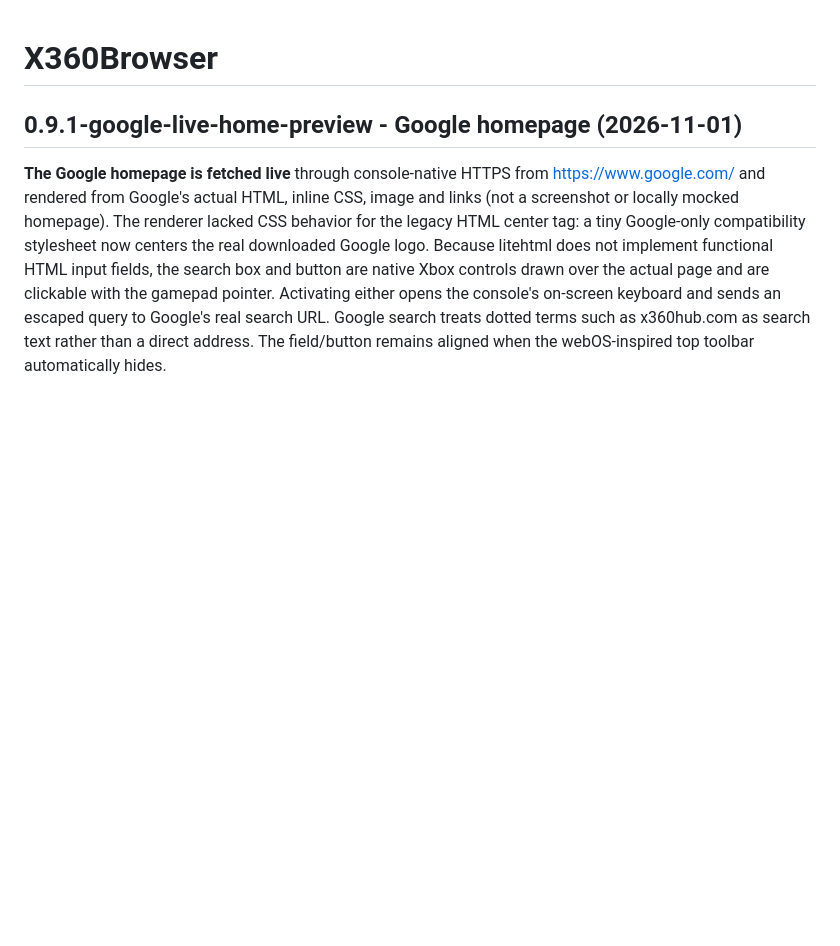
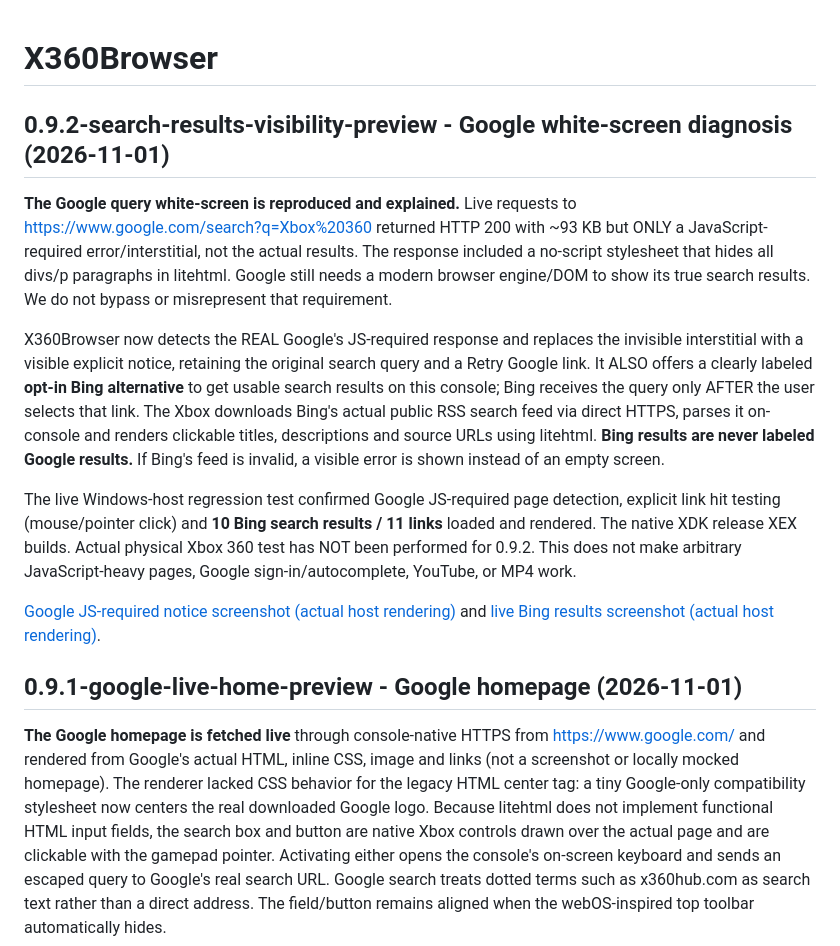
Before and after one commit to xbox360778899/Xbox-360-Internet-explorer-browser, a Markdown page: README.md, the part around the change. GitHub-like rendering; blank space fills up the shorter version.

Commit message:
Handle Google JavaScript-only search response and add opt-in RSS results

```diff
--- a/README.md
+++ b/README.md
@@ -1,4 +1,15 @@
 # X360Browser
+
+## 0.9.2-search-results-visibility-preview - Google white-screen diagnosis (2026-11-01)
+
+**The Google query white-screen is reproduced and explained.** Live requests to https://www.google.com/search?q=Xbox%20360 returned HTTP 200 with ~93 KB but ONLY a JavaScript-required error/interstitial, not the actual results. The response included a no-script stylesheet that hides all divs/p paragraphs in litehtml. Google still needs a modern browser engine/DOM to show its true search results. We do not bypass or misrepresent that requirement.
+
+X360Browser now detects the REAL Google's JS-required response and replaces the invisible interstitial with a visible explicit notice, retaining the original search query and a Retry Google link. It ALSO offers a clearly labeled **opt-in Bing alternative** to get usable search results on this console; Bing receives the query only AFTER the user selects that link. The Xbox downloads Bing's actual public RSS search feed via direct HTTPS, parses it on-console and renders clickable titles, descriptions and source URLs using litehtml. **Bing results are never labeled Google results.** If Bing's feed is invalid, a visible error is shown instead of an empty screen.
+
+The live Windows-host regression test confirmed Google JS-required page detection, explicit link hit testing (mouse/pointer click) and **10 Bing search results / 11 links** loaded and rendered. The native XDK release XEX builds. Actual physical Xbox 360 test has NOT been performed for 0.9.2. This does not make arbitrary JavaScript-heavy pages, Google sign-in/autocomplete, YouTube, or MP4 work.
+
+[Google JS-required notice screenshot (actual host rendering)](docs/google-js-required-notice-host.png) and [live Bing results screenshot (actual host rendering)](docs/bing-live-search-host.png).
+
 
 ## 0.9.1-google-live-home-preview - Google homepage (2026-11-01)
 
```
Also changed, not shown: CHANGELOG.md (+11 -0 lines), TESTING.md (+9 -0 lines), docs/bing-live-search-host.png (added), docs/google-js-required-notice-host.png (added), 8 other files.
